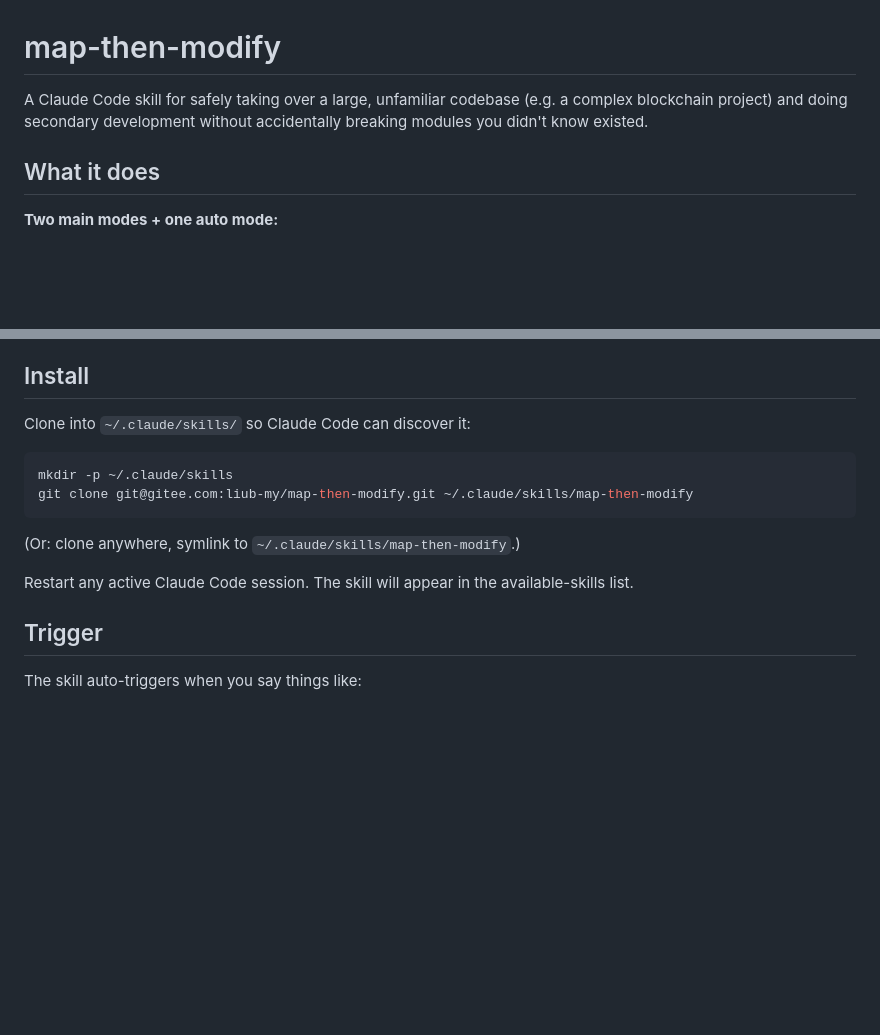
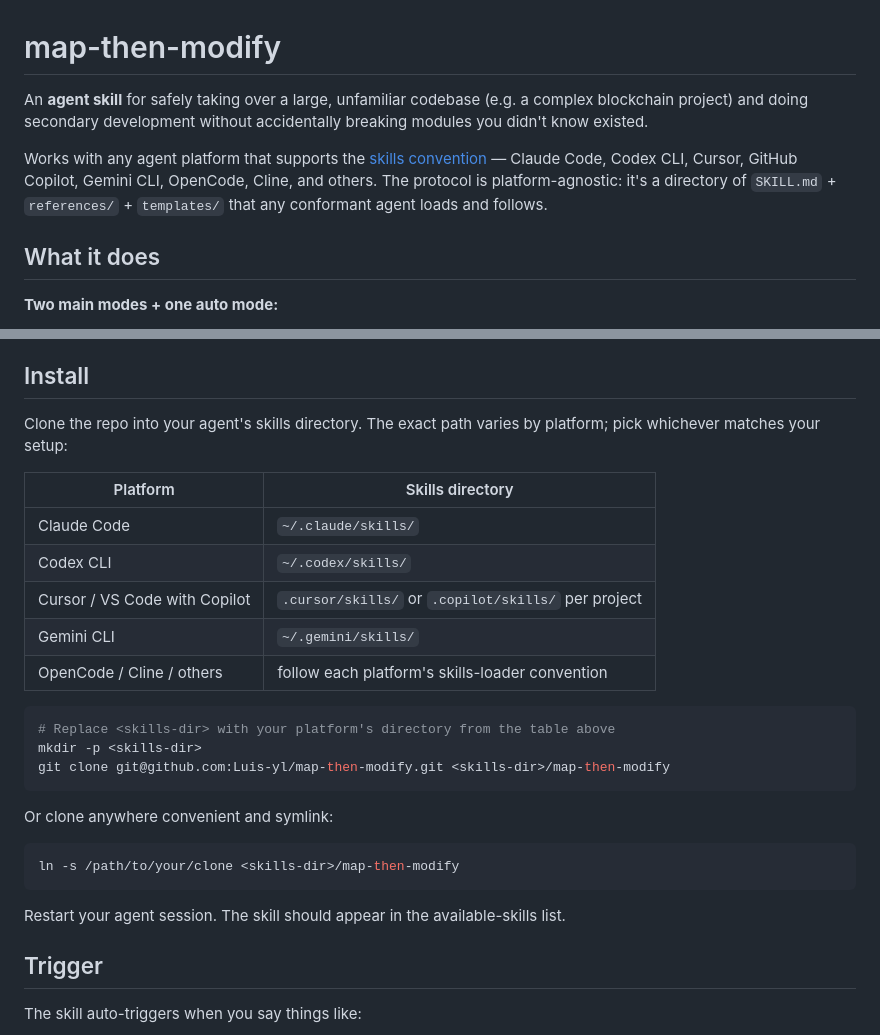
Before and after one commit to Luis-yl/map-then-modify, a Markdown page: README.md, 2 parts joined by grey strips. GitHub-like rendering; blank space fills up the shorter version.

Commit message:
docs(readme): reposition as platform-agnostic agent skill
- Open with "agent skill" rather than "Claude Code skill"; clarify
  the protocol is a directory of SKILL.md + references + templates
  that any conformant agent loader picks up.
- List Claude Code, Codex CLI, Cursor, Copilot, Gemini CLI, OpenCode,
  Cline as supported platforms (the skills convention is what they
  all share).
- Install section: per-platform skills directory table replaces the
  Claude-Code-only path. Clone command uses github SSH URL.
- Restart instruction generalized from "Claude Code session" to
  "your agent session".

No behavior change. Protocol files (SKILL.md, references/, templates/)
were already platform-agnostic; only README framing was Claude-specific.

````diff
--- a/README.md
+++ b/README.md
@@ -1,6 +1,8 @@
 # map-then-modify
 
-A Claude Code skill for safely taking over a large, unfamiliar codebase (e.g. a complex blockchain project) and doing secondary development without accidentally breaking modules you didn't know existed.
+An **agent skill** for safely taking over a large, unfamiliar codebase (e.g. a complex blockchain project) and doing secondary development without accidentally breaking modules you didn't know existed.
+
+Works with any agent platform that supports the [skills convention](https://github.com/anthropics/skills) — Claude Code, Codex CLI, Cursor, GitHub Copilot, Gemini CLI, OpenCode, Cline, and others. The protocol is platform-agnostic: it's a directory of `SKILL.md` + `references/` + `templates/` that any conformant agent loads and follows.
 
 ## What it does
 
@@ -26,16 +28,29 @@ The fix is **map before you modify**, with:
 
 ## Install
 
-Clone into `~/.claude/skills/` so Claude Code can discover it:
+Clone the repo into your agent's skills directory. The exact path varies by platform; pick whichever matches your setup:
+
+| Platform | Skills directory |
+|---|---|
+| Claude Code | `~/.claude/skills/` |
+| Codex CLI | `~/.codex/skills/` |
+| Cursor / VS Code with Copilot | `.cursor/skills/` or `.copilot/skills/` per project |
+| Gemini CLI | `~/.gemini/skills/` |
+| OpenCode / Cline / others | follow each platform's skills-loader convention |
 
 ```bash
-mkdir -p ~/.claude/skills
-git clone git@gitee.com:liub-my/map-then-modify.git ~/.claude/skills/map-then-modify
+# Replace <skills-dir> with your platform's directory from the table above
+mkdir -p <skills-dir>
+git clone git@github.com:Luis-yl/map-then-modify.git <skills-dir>/map-then-modify
 ```
 
-(Or: clone anywhere, symlink to `~/.claude/skills/map-then-modify`.)
+Or clone anywhere convenient and symlink:
 
-Restart any active Claude Code session. The skill will appear in the available-skills list.
+```bash
+ln -s /path/to/your/clone <skills-dir>/map-then-modify
+```
+
+Restart your agent session. The skill should appear in the available-skills list.
 
 ## Trigger
 
````
